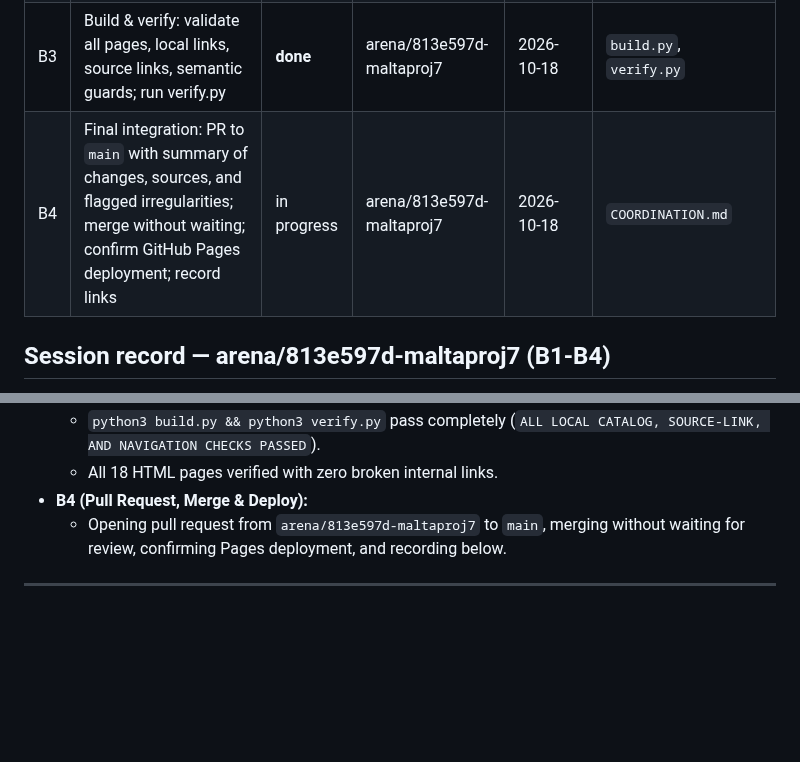
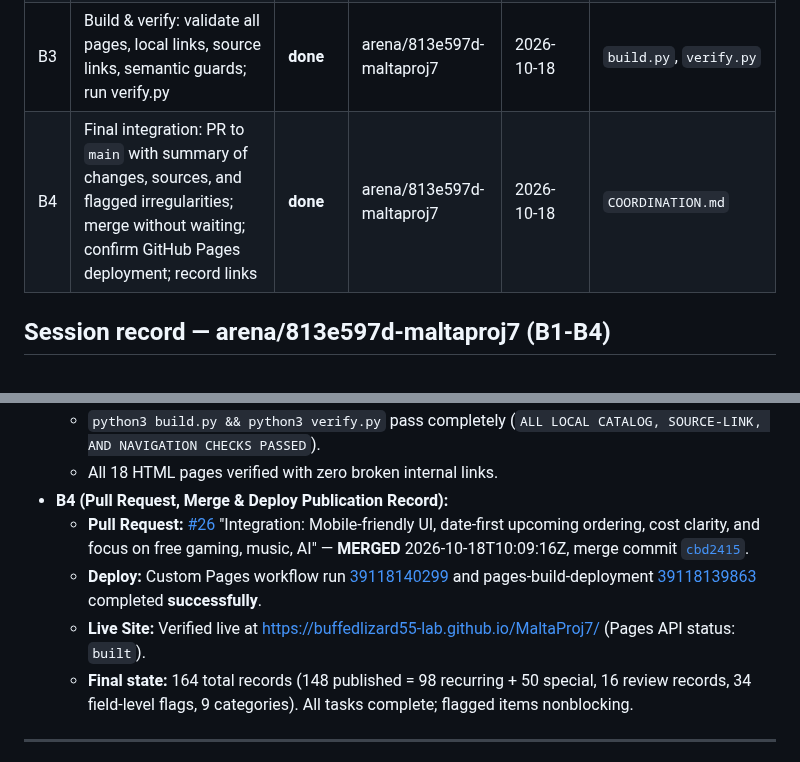
Before and after one commit to buffedlizard55-lab/MaltaProj7, a Markdown page: COORDINATION.md, 2 parts joined by grey strips. Drawn GitHub-style; blank space fills up the shorter version.

Commit message:
COORDINATION: record PR #26 merge and successful Pages deployment
Co-authored-by: arena-agent <297053741+arena-agent@users.noreply.github.com>

```diff
--- a/COORDINATION.md
+++ b/COORDINATION.md
@@ -11,7 +11,7 @@
 | B1 | Line-by-line verification review: audit dataset against brief requirements (city-only SF, verified official sources, date accuracy around 2026-10-18, free vs paid costs, focus on gaming, music, AI); log findings in research | **done** | arena/813e597d-maltaproj7 | 2026-10-18 | `research/review-813e597d.md` |
 | B2 | Mobile-friendly UI & Dashboard enhancement: executive summary of upcoming events close to 2026-10-18; upcoming dates highlighted first; clear cost labeling; dedicated focus & filter for free gaming, music, AI events; responsive mobile UX | **done** | arena/813e597d-maltaproj7 | 2026-10-18 | `build.py`, `assets/style.css`, generated `*.html`, `categories/*.html` |
 | B3 | Build & verify: validate all pages, local links, source links, semantic guards; run verify.py | **done** | arena/813e597d-maltaproj7 | 2026-10-18 | `build.py`, `verify.py` |
-| B4 | Final integration: PR to `main` with summary of changes, sources, and flagged irregularities; merge without waiting; confirm GitHub Pages deployment; record links | in progress | arena/813e597d-maltaproj7 | 2026-10-18 | `COORDINATION.md` |
+| B4 | Final integration: PR to `main` with summary of changes, sources, and flagged irregularities; merge without waiting; confirm GitHub Pages deployment; record links | **done** | arena/813e597d-maltaproj7 | 2026-10-18 | `COORDINATION.md` |
 
 ## Session record — arena/813e597d-maltaproj7 (B1-B4)
 
@@ -33,8 +33,11 @@
 - **B3 (Build & Verification):**
   - `python3 build.py && python3 verify.py` pass completely (`ALL LOCAL CATALOG, SOURCE-LINK, AND NAVIGATION CHECKS PASSED`).
   - All 18 HTML pages verified with zero broken internal links.
-- **B4 (Pull Request, Merge & Deploy):**
-  - Opening pull request from `arena/813e597d-maltaproj7` to `main`, merging without waiting for review, confirming Pages deployment, and recording below.
+- **B4 (Pull Request, Merge & Deploy Publication Record):**
+  - **Pull Request:** [#26](https://github.com/buffedlizard55-lab/MaltaProj7/pull/26) "Integration: Mobile-friendly UI, date-first upcoming ordering, cost clarity, and focus on free gaming, music, AI" — **MERGED** 2026-10-18T10:09:16Z, merge commit [`cbd2415`](https://github.com/buffedlizard55-lab/MaltaProj7/commit/cbd241517fd064ec701e74f4b2ea6ef99e4ce2ff).
+  - **Deploy:** Custom Pages workflow run [39118140299](https://github.com/buffedlizard55-lab/MaltaProj7/actions/runs/39118140299) and pages-build-deployment [39118139863](https://github.com/buffedlizard55-lab/MaltaProj7/actions/runs/39118139863) completed **successfully**.
+  - **Live Site:** Verified live at https://buffedlizard55-lab.github.io/MaltaProj7/ (Pages API status: `built`).
+  - **Final state:** 164 total records (148 published = 98 recurring + 50 special, 16 review records, 34 field-level flags, 9 categories). All tasks complete; flagged items nonblocking.
 
 ---
 
```
